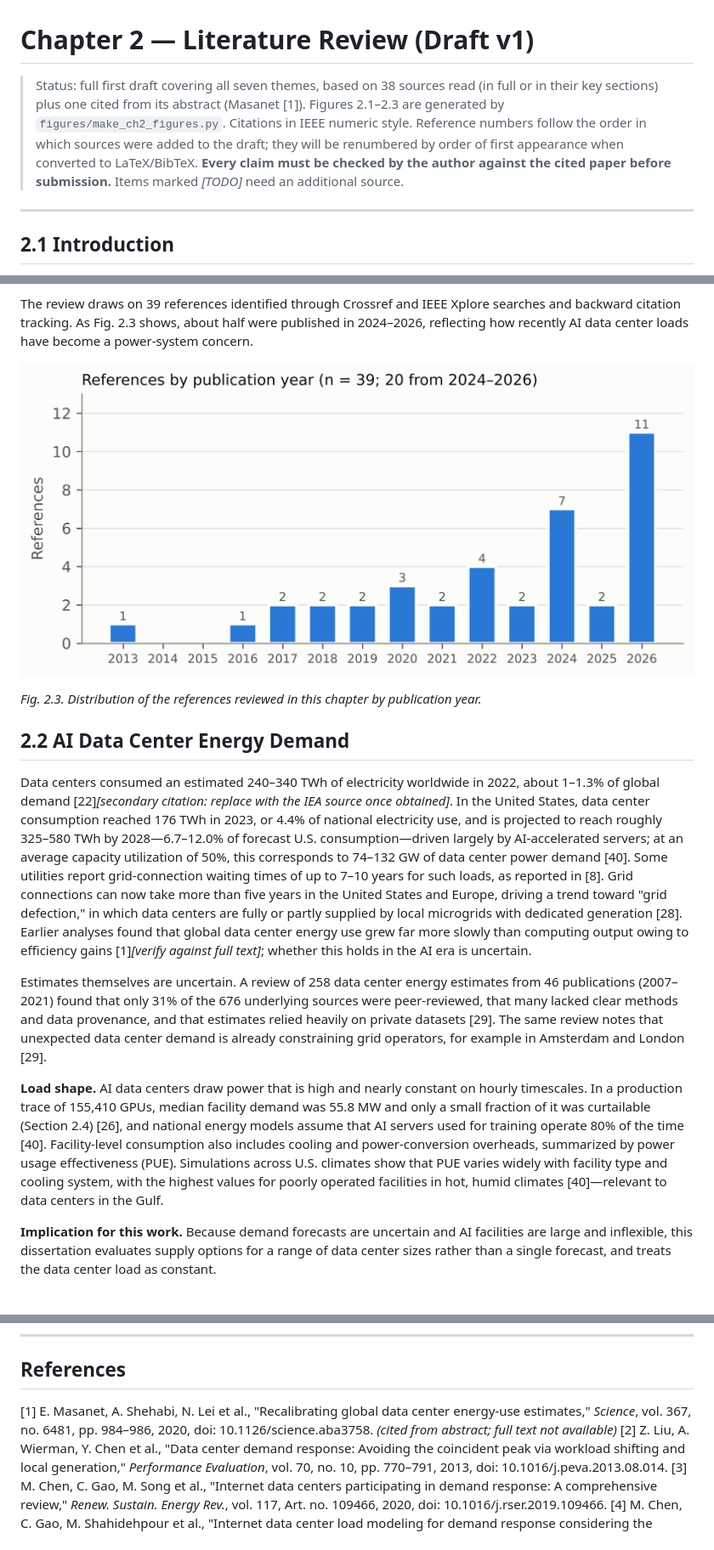
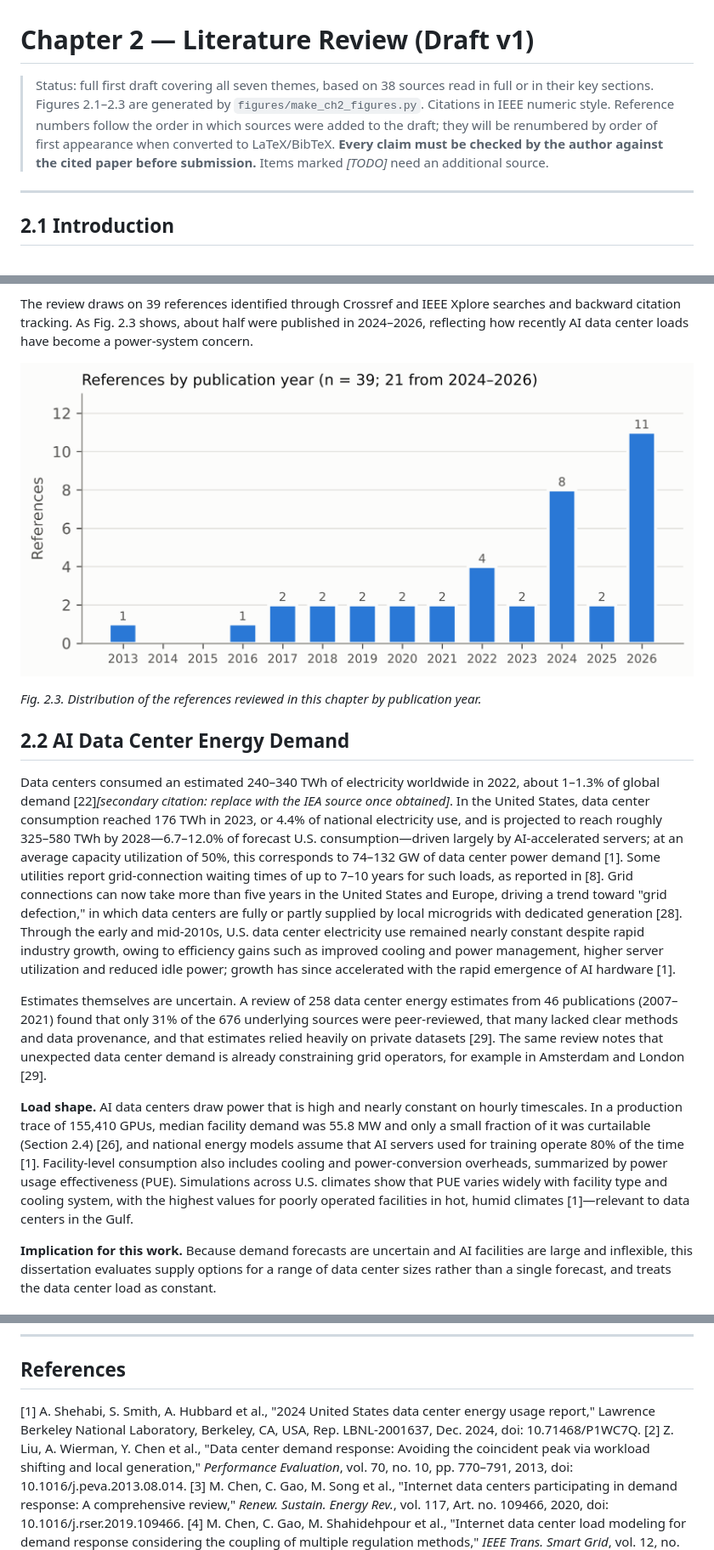
Before and after one commit to alnasser2030/EVM-SMART, a Markdown page: docs/literature/chapter2_draft_v1.md, 3 parts joined by grey strips. Shown at 85% size. GitHub-like rendering; pictures changed too: docs/literature/figures/fig2_3_references_by_year.png.

Commit message:
Replace Masanet with LBNL report as reference [1]; update figure 2.3
Co-Authored-By: Claude Opus 5.5 <noreply@anthropic.com>
Claude-Session: https://claude.ai/code/session_01JnT9EYRxwG655caXrsEVoH

```diff
--- a/docs/literature/chapter2_draft_v1.md
+++ b/docs/literature/chapter2_draft_v1.md
@@ -1,6 +1,6 @@
 # Chapter 2 — Literature Review (Draft v1)
 
-> Status: full first draft covering all seven themes, based on 38 sources read (in full or in their key sections) plus one cited from its abstract (Masanet [1]). Figures 2.1–2.3 are generated by `figures/make_ch2_figures.py`. Citations in IEEE numeric style. Reference numbers follow the order in which sources were added to the draft; they will be renumbered by order of first appearance when converted to LaTeX/BibTeX. **Every claim must be checked by the author against the cited paper before submission.** Items marked *[TODO]* need an additional source.
+> Status: full first draft covering all seven themes, based on 38 sources read in full or in their key sections. Figures 2.1–2.3 are generated by `figures/make_ch2_figures.py`. Citations in IEEE numeric style. Reference numbers follow the order in which sources were added to the draft; they will be renumbered by order of first appearance when converted to LaTeX/BibTeX. **Every claim must be checked by the author against the cited paper before submission.** Items marked *[TODO]* need an additional source.
 
 ---
 
@@ -18,11 +18,11 @@ The review draws on 39 references identified through Crossref and IEEE Xplore se
 
 ## 2.2 AI Data Center Energy Demand
 
-Data centers consumed an estimated 240–340 TWh of electricity worldwide in 2022, about 1–1.3% of global demand [22]*[secondary citation: replace with the IEA source once obtained]*. In the United States, data center consumption reached 176 TWh in 2023, or 4.4% of national electricity use, and is projected to reach roughly 325–580 TWh by 2028—6.7–12.0% of forecast U.S. consumption—driven largely by AI-accelerated servers; at an average capacity utilization of 50%, this corresponds to 74–132 GW of data center power demand [40]. Some utilities report grid-connection waiting times of up to 7–10 years for such loads, as reported in [8]. Grid connections can now take more than five years in the United States and Europe, driving a trend toward "grid defection," in which data centers are fully or partly supplied by local microgrids with dedicated generation [28]. Earlier analyses found that global data center energy use grew far more slowly than computing output owing to efficiency gains [1]*[verify against full text]*; whether this holds in the AI era is uncertain.
+Data centers consumed an estimated 240–340 TWh of electricity worldwide in 2022, about 1–1.3% of global demand [22]*[secondary citation: replace with the IEA source once obtained]*. In the United States, data center consumption reached 176 TWh in 2023, or 4.4% of national electricity use, and is projected to reach roughly 325–580 TWh by 2028—6.7–12.0% of forecast U.S. consumption—driven largely by AI-accelerated servers; at an average capacity utilization of 50%, this corresponds to 74–132 GW of data center power demand [1]. Some utilities report grid-connection waiting times of up to 7–10 years for such loads, as reported in [8]. Grid connections can now take more than five years in the United States and Europe, driving a trend toward "grid defection," in which data centers are fully or partly supplied by local microgrids with dedicated generation [28]. Through the early and mid-2010s, U.S. data center electricity use remained nearly constant despite rapid industry growth, owing to efficiency gains such as improved cooling and power management, higher server utilization and reduced idle power; growth has since accelerated with the rapid emergence of AI hardware [1].
 
 Estimates themselves are uncertain. A review of 258 data center energy estimates from 46 publications (2007–2021) found that only 31% of the 676 underlying sources were peer-reviewed, that many lacked clear methods and data provenance, and that estimates relied heavily on private datasets [29]. The same review notes that unexpected data center demand is already constraining grid operators, for example in Amsterdam and London [29].
 
-**Load shape.** AI data centers draw power that is high and nearly constant on hourly timescales. In a production trace of 155,410 GPUs, median facility demand was 55.8 MW and only a small fraction of it was curtailable (Section 2.4) [26], and national energy models assume that AI servers used for training operate 80% of the time [40]. Facility-level consumption also includes cooling and power-conversion overheads, summarized by power usage effectiveness (PUE). Simulations across U.S. climates show that PUE varies widely with facility type and cooling system, with the highest values for poorly operated facilities in hot, humid climates [40]—relevant to data centers in the Gulf.
+**Load shape.** AI data centers draw power that is high and nearly constant on hourly timescales. In a production trace of 155,410 GPUs, median facility demand was 55.8 MW and only a small fraction of it was curtailable (Section 2.4) [26], and national energy models assume that AI servers used for training operate 80% of the time [1]. Facility-level consumption also includes cooling and power-conversion overheads, summarized by power usage effectiveness (PUE). Simulations across U.S. climates show that PUE varies widely with facility type and cooling system, with the highest values for poorly operated facilities in hot, humid climates [1]—relevant to data centers in the Gulf.
 
 **Implication for this work.** Because demand forecasts are uncertain and AI facilities are large and inflexible, this dissertation evaluates supply options for a range of data center sizes rather than a single forecast, and treats the data center load as constant.
 
@@ -119,7 +119,7 @@ No study was found that (i) treats a constant-load AI data center as inflexible;
 
 ## References
 
-[1] E. Masanet, A. Shehabi, N. Lei et al., "Recalibrating global data center energy-use estimates," *Science*, vol. 367, no. 6481, pp. 984–986, 2020, doi: 10.1126/science.aba3758. *(cited from abstract; full text not available)*
+[1] A. Shehabi, S. Smith, A. Hubbard et al., "2024 United States data center energy usage report," Lawrence Berkeley National Laboratory, Berkeley, CA, USA, Rep. LBNL-2001637, Dec. 2024, doi: 10.71468/P1WC7Q.
 [2] Z. Liu, A. Wierman, Y. Chen et al., "Data center demand response: Avoiding the coincident peak via workload shifting and local generation," *Performance Evaluation*, vol. 70, no. 10, pp. 770–791, 2013, doi: 10.1016/j.peva.2013.08.014.
 [3] M. Chen, C. Gao, M. Song et al., "Internet data centers participating in demand response: A comprehensive review," *Renew. Sustain. Energy Rev.*, vol. 117, Art. no. 109466, 2020, doi: 10.1016/j.rser.2019.109466.
 [4] M. Chen, C. Gao, M. Shahidehpour et al., "Internet data center load modeling for demand response considering the coupling of multiple regulation methods," *IEEE Trans. Smart Grid*, vol. 12, no. 3, pp. 2060–2076, 2021, doi: 10.1109/TSG.2020.3048032.
```
Also changed, not shown: other parts of docs/literature/chapter2_draft_v1.md (+0 -1 lines), docs/literature/chapter2_verification.md (+1 -1 lines), 4 other files.
